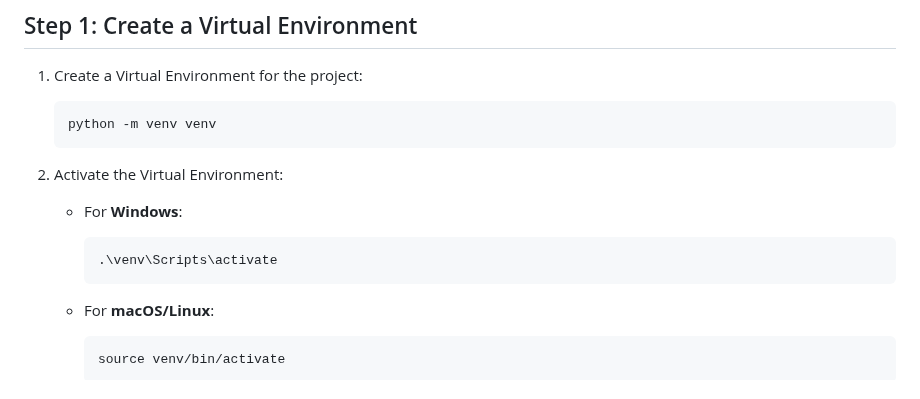
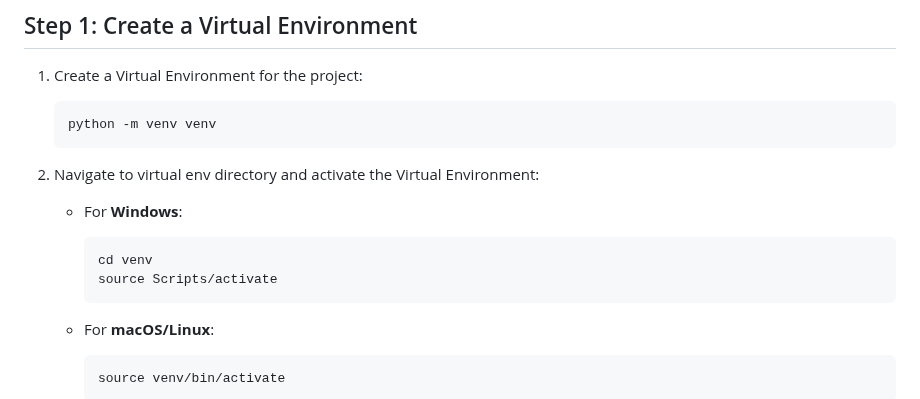
Before and after one commit to NafisTahmid/Project-Management-System, a Markdown page: README.md, the part around the change. Drawn GitHub-style.

````diff
--- a/README.md
+++ b/README.md
@@ -25,12 +25,13 @@ Before starting, make sure you have the following installed:
     python -m venv venv
     ```
 
-2. Activate the Virtual Environment:
+2. Navigate to virtual env directory and activate the Virtual Environment:
 
     - For **Windows**:
 
       ```bash
-      .\venv\Scripts\activate
+      cd venv
+      source Scripts/activate
       ```
 
     - For **macOS/Linux**:
````
